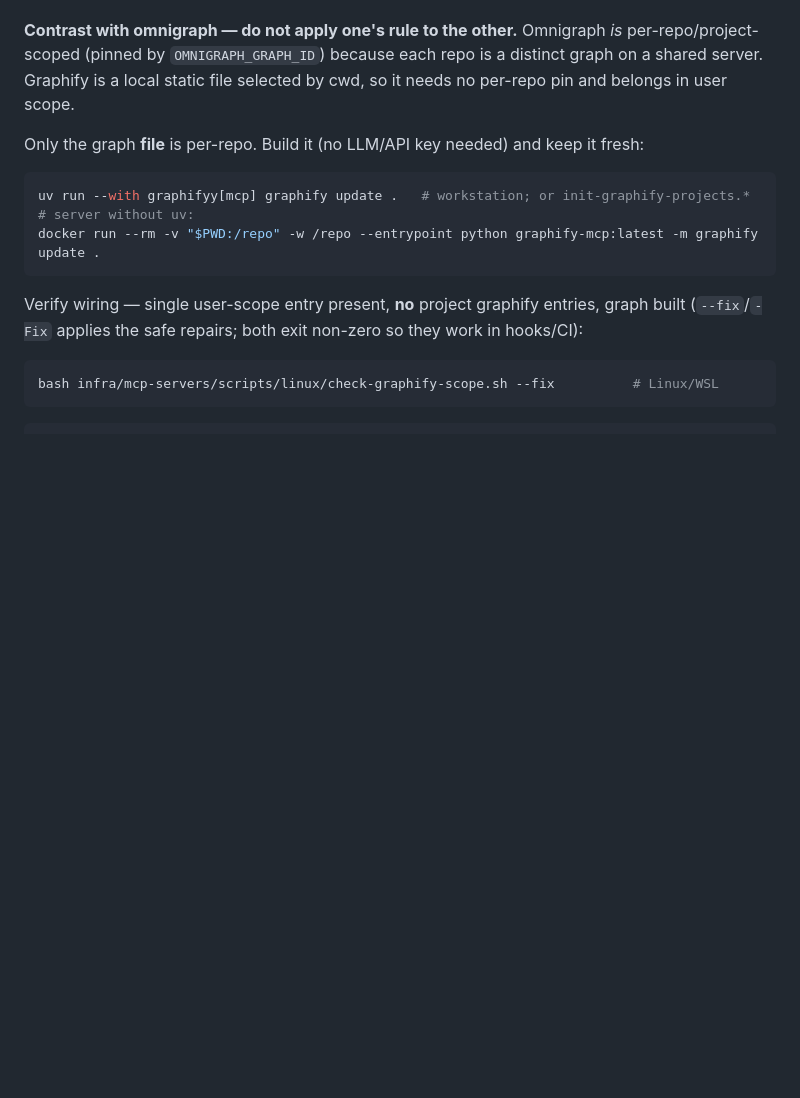
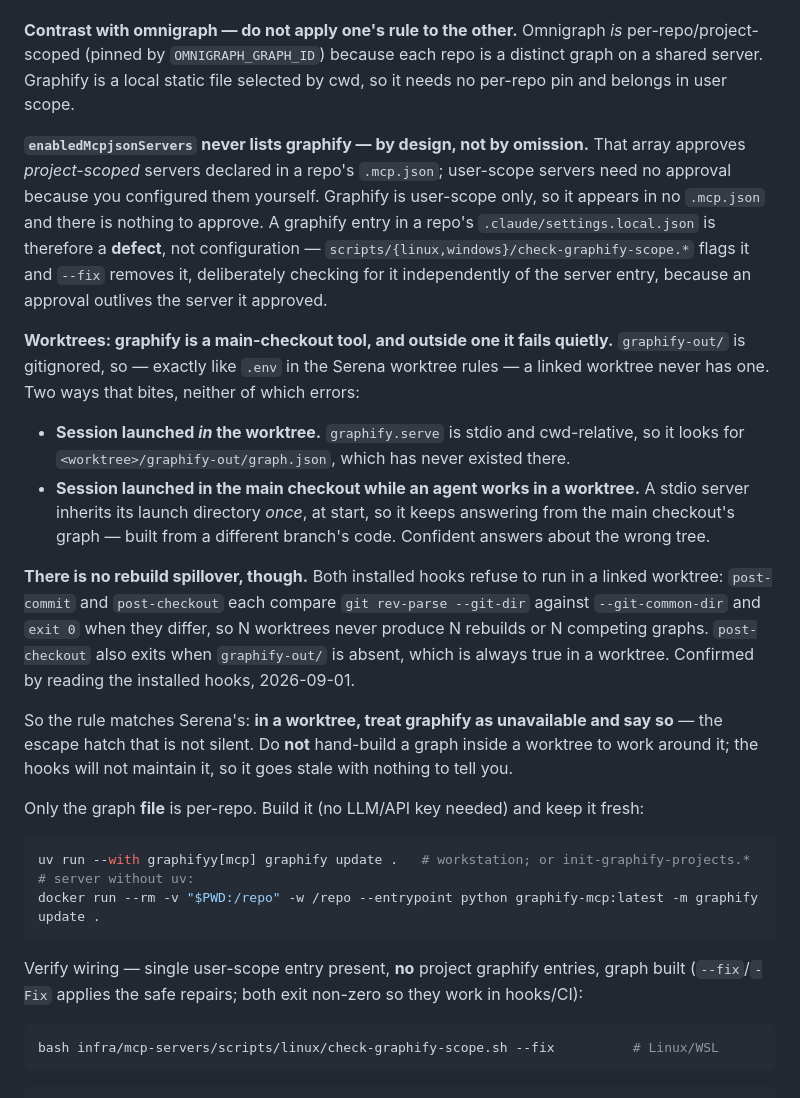
Before and after one commit to Ch3fUlrich/agent-skills, a Markdown page: skills/mcp-servers-setup/SKILL.md, the part around the change. GitHub-like rendering; blank space fills up the shorter version.

````diff
--- a/skills/mcp-servers-setup/SKILL.md
+++ b/skills/mcp-servers-setup/SKILL.md
@@ -349,6 +349,36 @@ per-repo/project-scoped (pinned by `OMNIGRAPH_GRAPH_ID`) because each repo is a
 on a shared server. Graphify is a local static file selected by cwd, so it needs no per-repo
 pin and belongs in user scope.
 
+**`enabledMcpjsonServers` never lists graphify — by design, not by omission.** That array
+approves *project-scoped* servers declared in a repo's `.mcp.json`; user-scope servers need no
+approval because you configured them yourself. Graphify is user-scope only, so it appears in no
+`.mcp.json` and there is nothing to approve. A graphify entry in a repo's
+`.claude/settings.local.json` is therefore a **defect**, not configuration —
+`scripts/{linux,windows}/check-graphify-scope.*` flags it and `--fix` removes it, deliberately
+checking for it independently of the server entry, because an approval outlives the server it
+approved.
+
+**Worktrees: graphify is a main-checkout tool, and outside one it fails quietly.**
+`graphify-out/` is gitignored, so — exactly like `.env` in the Serena worktree rules — a linked
+worktree never has one. Two ways that bites, neither of which errors:
+
+- **Session launched *in* the worktree.** `graphify.serve` is stdio and cwd-relative, so it
+  looks for `<worktree>/graphify-out/graph.json`, which has never existed there.
+- **Session launched in the main checkout while an agent works in a worktree.** A stdio server
+  inherits its launch directory *once*, at start, so it keeps answering from the main
+  checkout's graph — built from a different branch's code. Confident answers about the wrong
+  tree.
+
+**There is no rebuild spillover, though.** Both installed hooks refuse to run in a linked
+worktree: `post-commit` and `post-checkout` each compare `git rev-parse --git-dir` against
+`--git-common-dir` and `exit 0` when they differ, so N worktrees never produce N rebuilds or N
+competing graphs. `post-checkout` also exits when `graphify-out/` is absent, which is always
+true in a worktree. Confirmed by reading the installed hooks, 2026-09-01.
+
+So the rule matches Serena's: **in a worktree, treat graphify as unavailable and say so** — the
+escape hatch that is not silent. Do **not** hand-build a graph inside a worktree to work around
+it; the hooks will not maintain it, so it goes stale with nothing to tell you.
+
 Only the graph **file** is per-repo. Build it (no LLM/API key needed) and keep it fresh:
 ```bash
 uv run --with graphifyy[mcp] graphify update .   # workstation; or init-graphify-projects.*
````
Also changed, not shown: CHANGELOG.md (+35 -0 lines), 1 other file.
